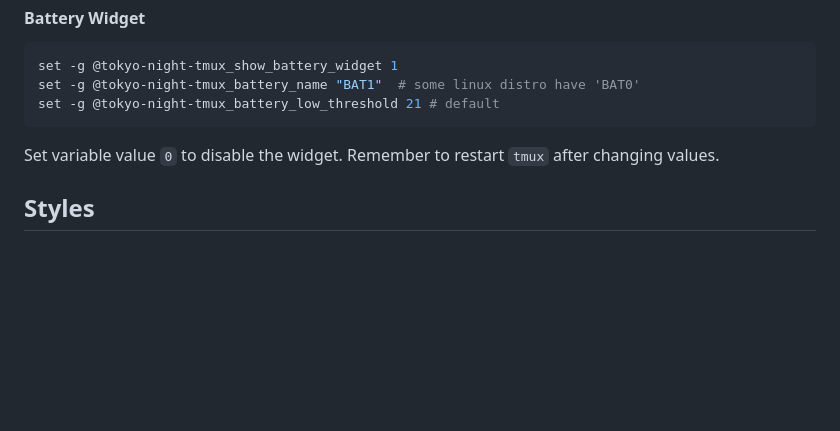
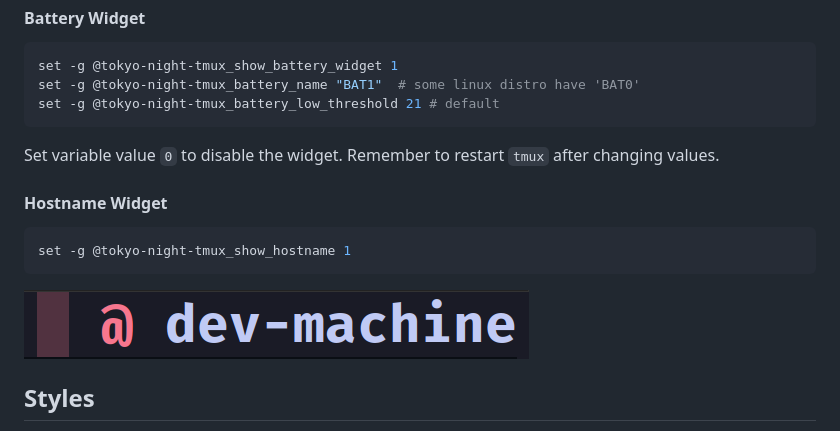
Before and after one commit to janoamaral/tokyo-night-tmux, a Markdown page: README.md, the part around the change. Rendered like a GitHub page; pictures changed too: snaps/hostname.png (added); blank space fills up the shorter version.

Commit message:
Updates documentation

````diff
--- a/README.md
+++ b/README.md
@@ -145,6 +145,14 @@ set -g @tokyo-night-tmux_battery_low_threshold 21 # default
 Set variable value `0` to disable the widget. Remember to restart `tmux` after
 changing values.
 
+#### Hostname Widget
+
+```bash
+set -g @tokyo-night-tmux_show_hostname 1
+```
+
+![Snap hostname](snaps/hostname.png)
+
 ## Styles
 
 - `none`: no style, default font
````
